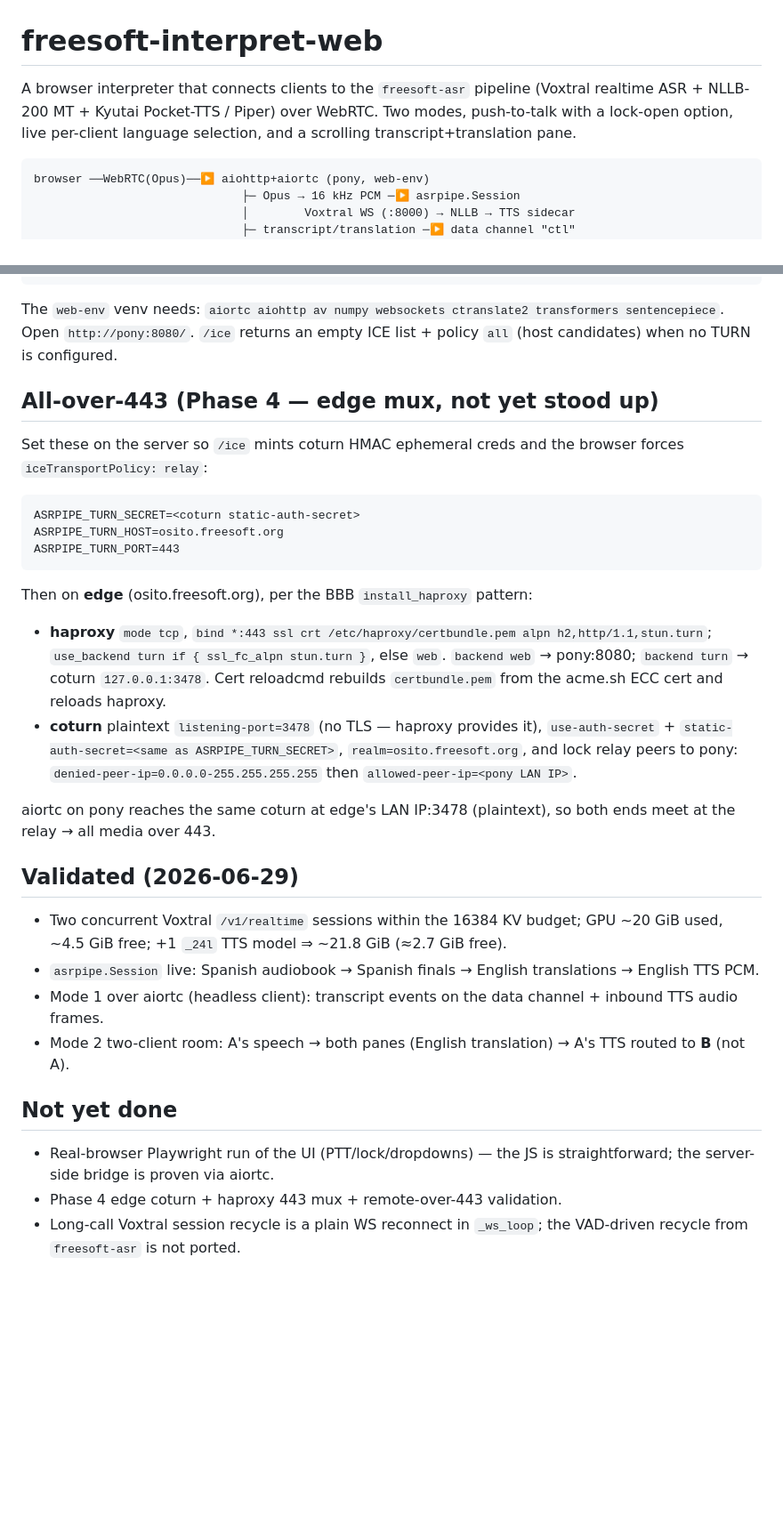
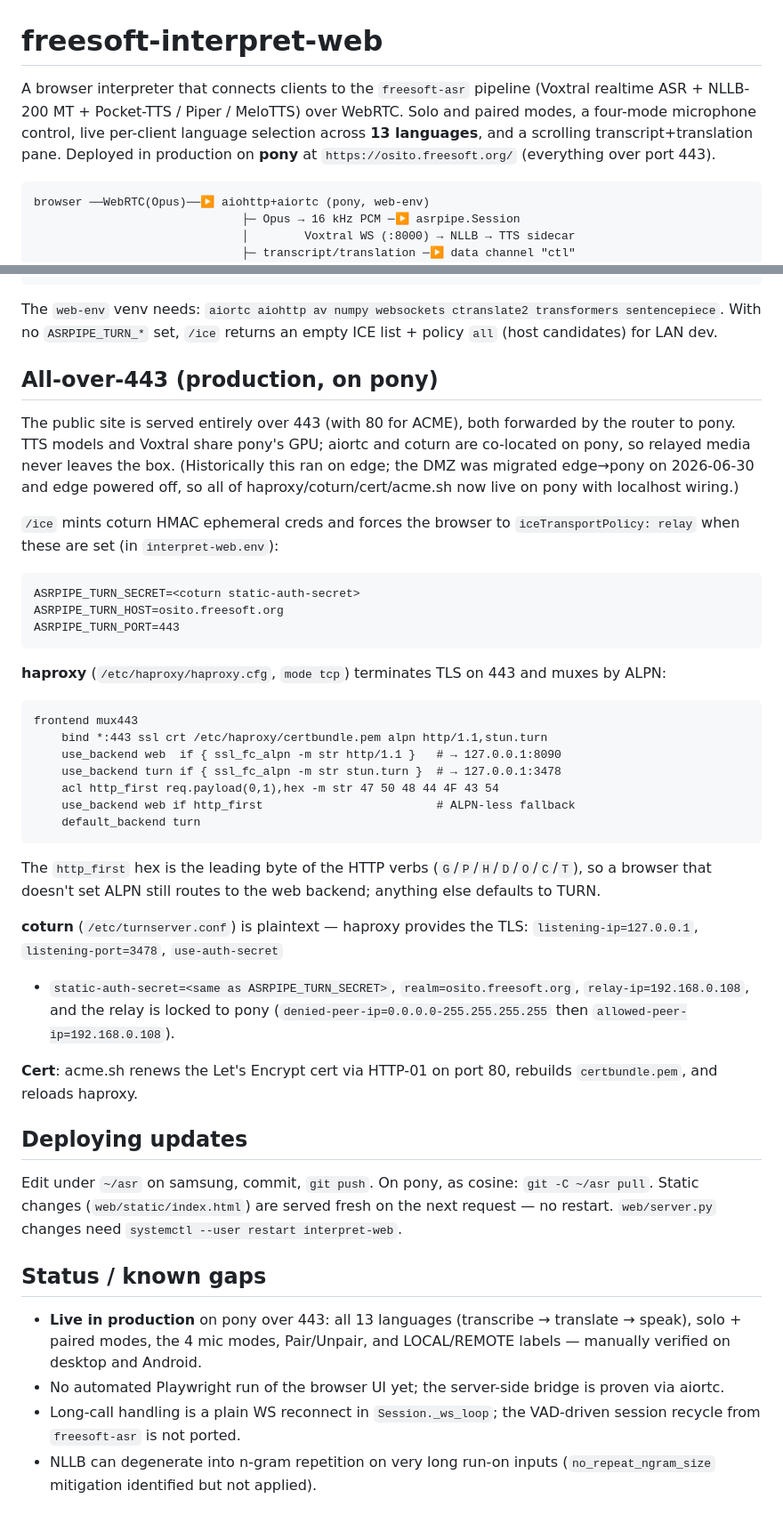
Before and after one commit to BrentBaccala/asr, a Markdown page: web/README.md, 2 parts joined by grey strips. Shown at 89% size. Drawn GitHub-style; blank space fills up the shorter version.

Commit message:
web/README: bring up to date with current UI + pony deployment
Reflect this session's UI work (Pair/Unpair paired mode, LOCAL/REMOTE
labels, the 4-mode mic selector, background auto-release) and the
edge→pony DMZ migration (haproxy ALPN mux + coturn now on pony, localhost
backends, 443-only, port 8090). Document the systemd services, the
deploy-via-pull workflow, and current status/known gaps. Replaces the
stale "Phase 4 on edge — not yet stood up" section.

Co-Authored-By: Claude Opus 4.8 (1M context) <noreply@anthropic.com>
Claude-Session: https://claude.ai/code/session_01MsAT1A114mHQX19nvBXqjX

````diff
--- a/web/README.md
+++ b/web/README.md
@@ -1,10 +1,11 @@
 # freesoft-interpret-web
 
 A browser interpreter that connects clients to the `freesoft-asr`
-pipeline (Voxtral realtime ASR + NLLB-200 MT + Kyutai Pocket-TTS / Piper)
-over WebRTC. Two modes, push-to-talk with a lock-open option, live
-per-client language selection, and a scrolling transcript+translation
-pane.
+pipeline (Voxtral realtime ASR + NLLB-200 MT + Pocket-TTS / Piper /
+MeloTTS) over WebRTC. Solo and paired modes, a four-mode microphone
+control, live per-client language selection across **13 languages**, and
+a scrolling transcript+translation pane. Deployed in production on
+**pony** at `https://osito.freesoft.org/` (everything over port 443).
 
 ```
 browser ──WebRTC(Opus)──▶ aiohttp+aiortc (pony, web-env)
@@ -45,14 +88,20 @@ ASRPIPE_NLLB_DIR=~/asr/models/nllb-600m-ct2 \
 ```
 
 The `web-env` venv needs: `aiortc aiohttp av numpy websockets ctranslate2
-transformers sentencepiece`. Open `http://pony:8080/`. `/ice` returns an
-empty ICE list + policy `all` (host candidates) when no TURN is
-configured.
+transformers sentencepiece`. With no `ASRPIPE_TURN_*` set, `/ice` returns
+an empty ICE list + policy `all` (host candidates) for LAN dev.
 
-## All-over-443 (Phase 4 — edge mux, not yet stood up)
+## All-over-443 (production, on pony)
 
-Set these on the server so `/ice` mints coturn HMAC ephemeral creds and
-the browser forces `iceTransportPolicy: relay`:
+The public site is served entirely over 443 (with 80 for ACME), both
+forwarded by the router to pony. TTS models and Voxtral share pony's GPU;
+aiortc and coturn are co-located on pony, so relayed media never leaves
+the box. (Historically this ran on edge; the DMZ was migrated edge→pony
+on 2026-06-30 and edge powered off, so all of haproxy/coturn/cert/acme.sh
+now live on pony with localhost wiring.)
+
+`/ice` mints coturn HMAC ephemeral creds and forces the browser to
+`iceTransportPolicy: relay` when these are set (in `interpret-web.env`):
 
 ```
 ASRPIPE_TURN_SECRET=<coturn static-auth-secret>
@@ -60,39 +109,49 @@ ASRPIPE_TURN_HOST=osito.freesoft.org
 ASRPIPE_TURN_PORT=443
 ```
 
-Then on **edge** (osito.freesoft.org), per the BBB `install_haproxy`
-pattern:
+**haproxy** (`/etc/haproxy/haproxy.cfg`, `mode tcp`) terminates TLS on
+443 and muxes by ALPN:
 
-- **haproxy** `mode tcp`, `bind *:443 ssl crt /etc/haproxy/certbundle.pem
-  alpn h2,http/1.1,stun.turn`; `use_backend turn if { ssl_fc_alpn
-  stun.turn }`, else `web`. `backend web` → pony:8080; `backend turn` →
-  coturn `127.0.0.1:3478`. Cert reloadcmd rebuilds `certbundle.pem` from
-  the acme.sh ECC cert and reloads haproxy.
-- **coturn** plaintext `listening-port=3478` (no TLS — haproxy provides
-  it), `use-auth-secret` + `static-auth-secret=<same as ASRPIPE_TURN_SECRET>`,
-  `realm=osito.freesoft.org`, and lock relay peers to pony:
-  `denied-peer-ip=0.0.0.0-255.255.255.255` then
-  `allowed-peer-ip=<pony LAN IP>`.
+```
+frontend mux443
+    bind *:443 ssl crt /etc/haproxy/certbundle.pem alpn http/1.1,stun.turn
+    use_backend web  if { ssl_fc_alpn -m str http/1.1 }   # → 127.0.0.1:8090
+    use_backend turn if { ssl_fc_alpn -m str stun.turn }  # → 127.0.0.1:3478
+    acl http_first req.payload(0,1),hex -m str 47 50 48 44 4F 43 54
+    use_backend web if http_first                         # ALPN-less fallback
+    default_backend turn
+```
 
-aiortc on pony reaches the same coturn at edge's LAN IP:3478 (plaintext),
-so both ends meet at the relay → all media over 443.
+The `http_first` hex is the leading byte of the HTTP verbs
+(`G`/`P`/`H`/`D`/`O`/`C`/`T`), so a browser that doesn't set ALPN still
+routes to the web backend; anything else defaults to TURN.
 
-## Validated (2026-06-29)
+**coturn** (`/etc/turnserver.conf`) is plaintext — haproxy provides the
+TLS: `listening-ip=127.0.0.1`, `listening-port=3478`, `use-auth-secret`
++ `static-auth-secret=<same as ASRPIPE_TURN_SECRET>`,
+`realm=osito.freesoft.org`, `relay-ip=192.168.0.108`, and the relay is
+locked to pony (`denied-peer-ip=0.0.0.0-255.255.255.255` then
+`allowed-peer-ip=192.168.0.108`).
 
-- Two concurrent Voxtral `/v1/realtime` sessions within the 16384 KV
-  budget; GPU ~20 GiB used, ~4.5 GiB free; +1 `_24l` TTS model ⇒ ~21.8
-  GiB (≈2.7 GiB free).
-- `asrpipe.Session` live: Spanish audiobook → Spanish finals → English
-  translations → English TTS PCM.
-- Mode 1 over aiortc (headless client): transcript events on the data
-  channel + inbound TTS audio frames.
-- Mode 2 two-client room: A's speech → both panes (English translation) →
-  A's TTS routed to **B** (not A).
+**Cert**: acme.sh renews the Let's Encrypt cert via HTTP-01 on port 80,
+rebuilds `certbundle.pem`, and reloads haproxy.
 
-## Not yet done
+## Deploying updates
 
-- Real-browser Playwright run of the UI (PTT/lock/dropdowns) — the JS is
-  straightforward; the server-side bridge is proven via aiortc.
-- Phase 4 edge coturn + haproxy 443 mux + remote-over-443 validation.
-- Long-call Voxtral session recycle is a plain WS reconnect in
-  `_ws_loop`; the VAD-driven recycle from `freesoft-asr` is not ported.
+Edit under `~/asr` on samsung, commit, `git push`. On pony, as cosine:
+`git -C ~/asr pull`. Static changes (`web/static/index.html`) are served
+fresh on the next request — no restart. `web/server.py` changes need
+`systemctl --user restart interpret-web`.
+
+## Status / known gaps
+
+- **Live in production** on pony over 443: all 13 languages
+  (transcribe → translate → speak), solo + paired modes, the 4 mic modes,
+  Pair/Unpair, and LOCAL/REMOTE labels — manually verified on desktop and
+  Android.
+- No automated Playwright run of the browser UI yet; the server-side
+  bridge is proven via aiortc.
+- Long-call handling is a plain WS reconnect in `Session._ws_loop`; the
+  VAD-driven session recycle from `freesoft-asr` is not ported.
+- NLLB can degenerate into n-gram repetition on very long run-on inputs
+  (`no_repeat_ngram_size` mitigation identified but not applied).
````
Also changed, not shown: other parts of web/README.md (+53 -11 lines).
